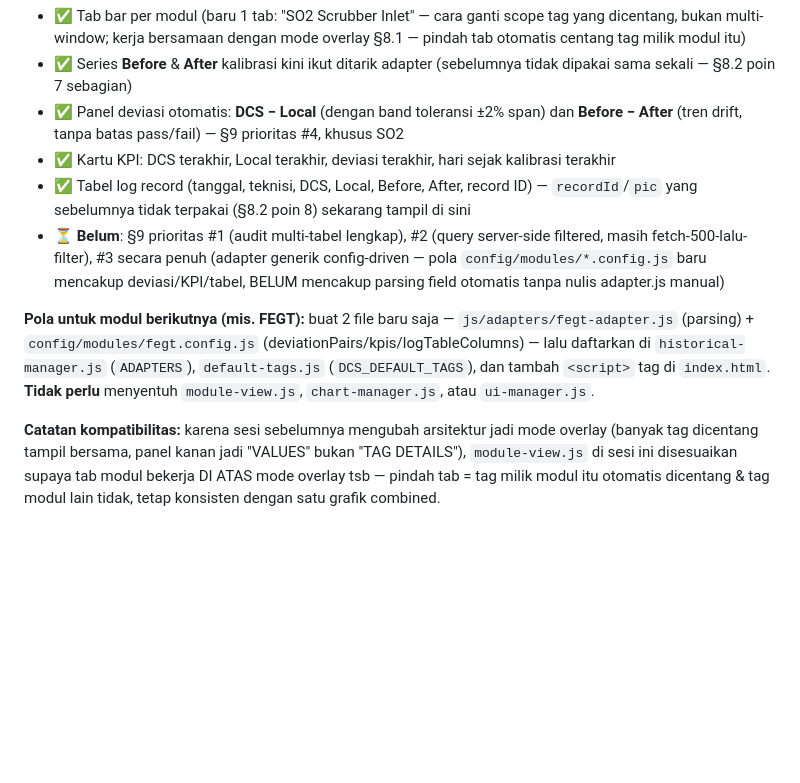
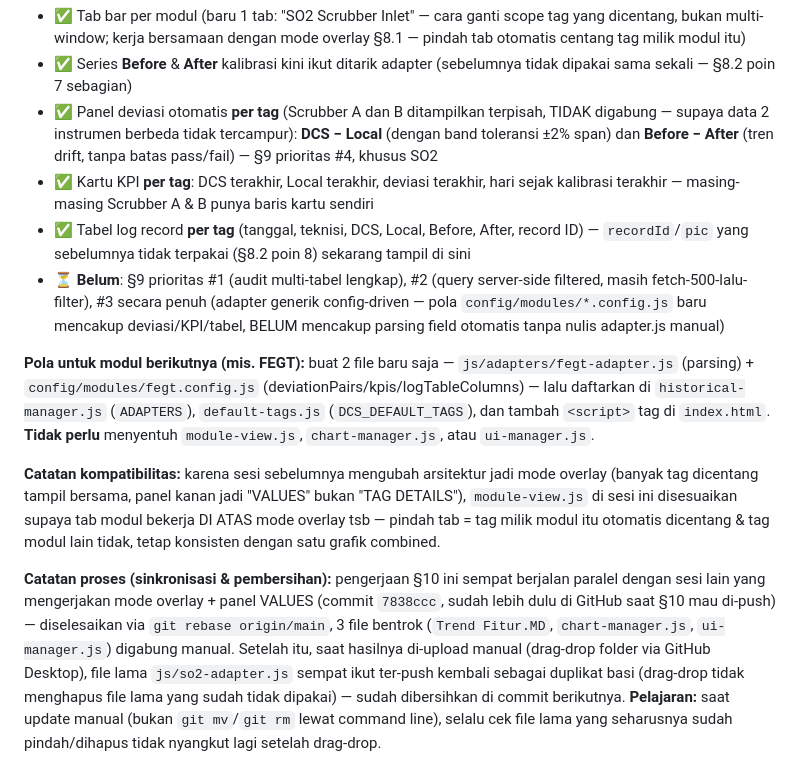
Before and after one commit to EIC7/PM-UNIT-7, a Markdown page: trend/Trend Fitur.MD, the part around the change. Rendered like a GitHub page; blank space fills up the shorter version.

Commit message:
update baru singkronkan

```diff
--- a/trend/Trend Fitur.MD
+++ b/trend/Trend Fitur.MD
@@ -242,12 +242,14 @@ trend/
 **Yang sudah aktif untuk SO2:**
 - ✅ Tab bar per modul (baru 1 tab: "SO2 Scrubber Inlet" — cara ganti scope tag yang dicentang, bukan multi-window; kerja bersamaan dengan mode overlay §8.1 — pindah tab otomatis centang tag milik modul itu)
 - ✅ Series **Before** & **After** kalibrasi kini ikut ditarik adapter (sebelumnya tidak dipakai sama sekali — §8.2 poin 7 sebagian)
-- ✅ Panel deviasi otomatis: **DCS − Local** (dengan band toleransi ±2% span) dan **Before − After** (tren drift, tanpa batas pass/fail) — §9 prioritas #4, khusus SO2
-- ✅ Kartu KPI: DCS terakhir, Local terakhir, deviasi terakhir, hari sejak kalibrasi terakhir
-- ✅ Tabel log record (tanggal, teknisi, DCS, Local, Before, After, record ID) — `recordId`/`pic` yang sebelumnya tidak terpakai (§8.2 poin 8) sekarang tampil di sini
+- ✅ Panel deviasi otomatis **per tag** (Scrubber A dan B ditampilkan terpisah, TIDAK digabung — supaya data 2 instrumen berbeda tidak tercampur): **DCS − Local** (dengan band toleransi ±2% span) dan **Before − After** (tren drift, tanpa batas pass/fail) — §9 prioritas #4, khusus SO2
+- ✅ Kartu KPI **per tag**: DCS terakhir, Local terakhir, deviasi terakhir, hari sejak kalibrasi terakhir — masing-masing Scrubber A & B punya baris kartu sendiri
+- ✅ Tabel log record **per tag** (tanggal, teknisi, DCS, Local, Before, After, record ID) — `recordId`/`pic` yang sebelumnya tidak terpakai (§8.2 poin 8) sekarang tampil di sini
 - ⏳ **Belum**: §9 prioritas #1 (audit multi-tabel lengkap), #2 (query server-side filtered, masih fetch-500-lalu-filter), #3 secara penuh (adapter generik config-driven — pola `config/modules/*.config.js` baru mencakup deviasi/KPI/tabel, BELUM mencakup parsing field otomatis tanpa nulis adapter.js manual)
 
 **Pola untuk modul berikutnya (mis. FEGT):** buat 2 file baru saja —
 `js/adapters/fegt-adapter.js` (parsing) + `config/modules/fegt.config.js` (deviationPairs/kpis/logTableColumns) — lalu daftarkan di `historical-manager.js` (`ADAPTERS`), `default-tags.js` (`DCS_DEFAULT_TAGS`), dan tambah `<script>` tag di `index.html`. **Tidak perlu** menyentuh `module-view.js`, `chart-manager.js`, atau `ui-manager.js`.
 
 **Catatan kompatibilitas:** karena sesi sebelumnya mengubah arsitektur jadi mode overlay (banyak tag dicentang tampil bersama, panel kanan jadi "VALUES" bukan "TAG DETAILS"), `module-view.js` di sesi ini disesuaikan supaya tab modul bekerja DI ATAS mode overlay tsb — pindah tab = tag milik modul itu otomatis dicentang & tag modul lain tidak, tetap konsisten dengan satu grafik combined.
+
+**Catatan proses (sinkronisasi & pembersihan):** pengerjaan §10 ini sempat berjalan paralel dengan sesi lain yang mengerjakan mode overlay + panel VALUES (commit `7838ccc`, sudah lebih dulu di GitHub saat §10 mau di-push) — diselesaikan via `git rebase origin/main`, 3 file bentrok (`Trend Fitur.MD`, `chart-manager.js`, `ui-manager.js`) digabung manual. Setelah itu, saat hasilnya di-upload manual (drag-drop folder via GitHub Desktop), file lama `js/so2-adapter.js` sempat ikut ter-push kembali sebagai duplikat basi (drag-drop tidak menghapus file lama yang sudah tidak dipakai) — sudah dibersihkan di commit berikutnya. **Pelajaran:** saat update manual (bukan `git mv`/`git rm` lewat command line), selalu cek file lama yang seharusnya sudah pindah/dihapus tidak nyangkut lagi setelah drag-drop.
```
